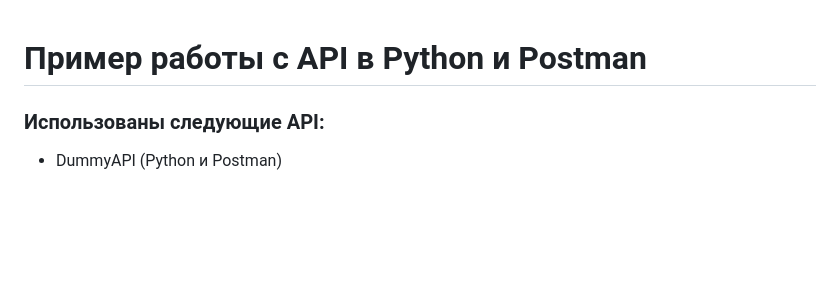
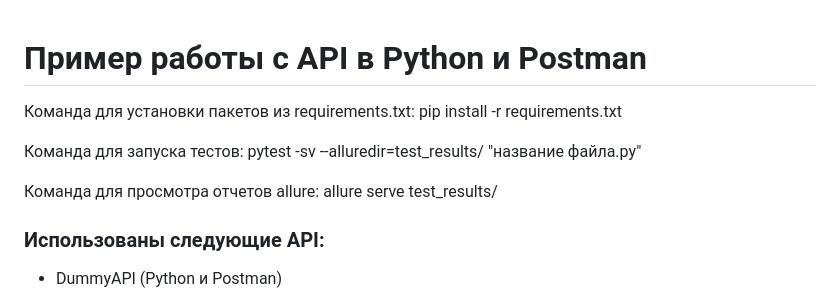
Before and after one commit to Codeels/Python-API-testing, a Markdown page: README.md, the part around one of its changes. Drawn GitHub-style; blank space fills up the shorter version.

Commit message:
Изменения в README Добавлена команда/инструкция для подготовки к запуску Добавлена команда/инструкциа для запуска тестов в Python Добавлена команда/инструкция для просмотра отчетов Allure

```diff
--- a/README.md
+++ b/README.md
@@ -1,4 +1,10 @@
 # Пример работы с API в Python и Postman
+
+Команда для установки пакетов из requirements.txt: pip install -r requirements.txt
+
+Команда для запуска тестов: pytest -sv --alluredir=test_results/ "название файла.py"
+
+Команда для просмотра отчетов allure: allure serve test_results/
 
 
 ### Использованы следующие API:
```
Also changed, not shown: other parts of README.md (+1 -0 lines).
